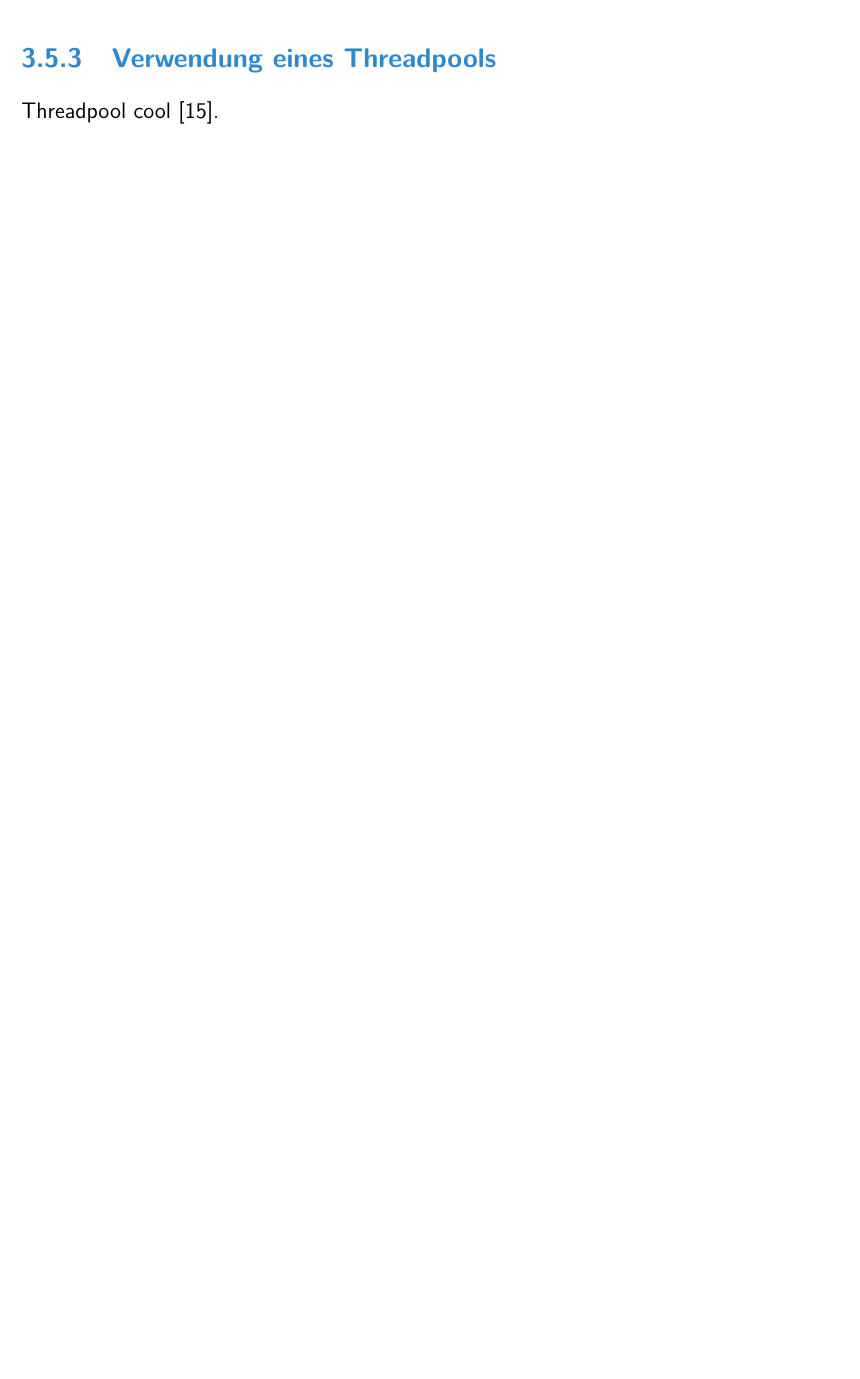
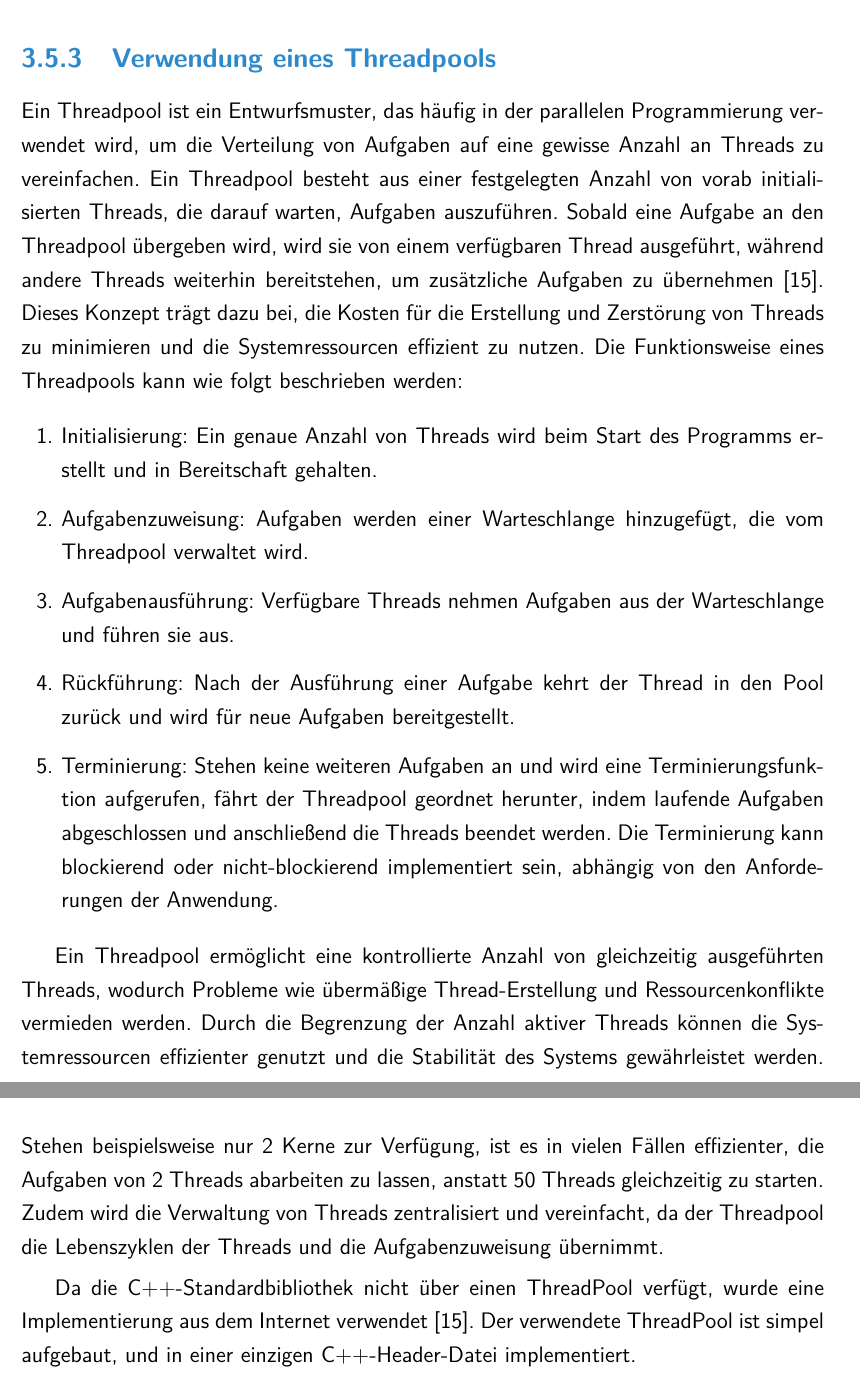
Before and after one commit to lvinci/bachelor-thesis, a LaTeX thesis (doc/thesis.tex, which reads doc/TeXFiles/040_Implementierung.tex): part of page 28 of 52 before the commit and two parts of pages 28 and 29 of 53 after it, the two joined at a grey line, cut so that both start at the same text, the shorter picture padded with empty space. Compiled offline with pdfLaTeX.

Commit message:
explain threadpool

```diff
--- a/doc/TeXFiles/040_Implementierung.tex
+++ b/doc/TeXFiles/040_Implementierung.tex
@@ -171,4 +171,15 @@ Wichtig zu erwähnen ist jedoch, dass je nach Anwendungsfall die threadsicheren
 \subsection{Verwendung eines Threadpools}
 \label{sec:Verwendung_Thread_Pool}
 
-Threadpool cool \citep{ThreadPool_Tutorial_Cpp}.
+Ein Threadpool ist ein Entwurfsmuster, das häufig in der parallelen Programmierung verwendet wird, um die Verteilung von Aufgaben auf eine gewisse Anzahl an Threads zu vereinfachen. Ein Threadpool besteht aus einer festgelegten Anzahl von vorab initialisierten Threads, die darauf warten, Aufgaben auszuführen. Sobald eine Aufgabe an den Threadpool übergeben wird, wird sie von einem verfügbaren Thread ausgeführt, während andere Threads weiterhin bereitstehen, um zusätzliche Aufgaben zu übernehmen \citep{ThreadPool_Tutorial_Cpp}. Dieses Konzept trägt dazu bei, die Kosten für die Erstellung und Zerstörung von Threads zu minimieren und die Systemressourcen effizient zu nutzen. Die Funktionsweise eines Threadpools kann wie folgt beschrieben werden:
+\begin{enumerate}
+    \item Initialisierung: Ein genaue Anzahl von Threads wird beim Start des Programms erstellt und in Bereitschaft gehalten.
+    \item Aufgabenzuweisung: Aufgaben werden einer Warteschlange hinzugefügt, die vom Threadpool verwaltet wird.
+    \item Aufgabenausführung: Verfügbare Threads nehmen Aufgaben aus der Warteschlange und führen sie aus.
+    \item Rückführung: Nach der Ausführung einer Aufgabe kehrt der Thread in den Pool zurück und wird für neue Aufgaben bereitgestellt.
+    \item Terminierung: Stehen keine weiteren Aufgaben an und wird eine Terminierungsfunktion aufgerufen, fährt der Threadpool geordnet herunter, indem laufende Aufgaben abgeschlossen und anschließend die Threads beendet werden. Die Terminierung kann blockierend oder nicht-blockierend implementiert sein, abhängig von den Anforderungen der Anwendung.
+\end{enumerate}
+
+Ein Threadpool ermöglicht eine kontrollierte Anzahl von gleichzeitig ausgeführten Threads, wodurch Probleme wie übermäßige Thread-Erstellung und Ressourcenkonflikte vermieden werden. Durch die Begrenzung der Anzahl aktiver Threads können die Systemressourcen effizienter genutzt und die Stabilität des Systems gewährleistet werden. Stehen beispielsweise nur 2 Kerne zur Verfügung, ist es in vielen Fällen effizienter, die Aufgaben von 2 Threads abarbeiten zu lassen, anstatt 50 Threads gleichzeitig zu starten. Zudem wird die Verwaltung von Threads zentralisiert und vereinfacht, da der Threadpool die Lebenszyklen der Threads und die Aufgabenzuweisung übernimmt.
+
+Da die C++-Standardbibliothek nicht über einen ThreadPool verfügt, wurde eine Implementierung aus dem Internet verwendet \citep{ThreadPool_Tutorial_Cpp}. Der verwendete ThreadPool ist simpel aufgebaut, und in einer einzigen C++-Header-Datei implementiert.
```
Also changed, not shown: doc/thesis.pdf.
